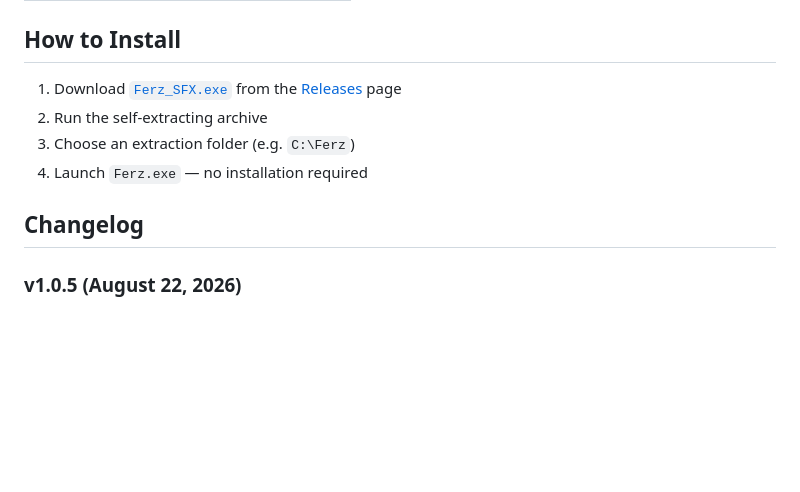
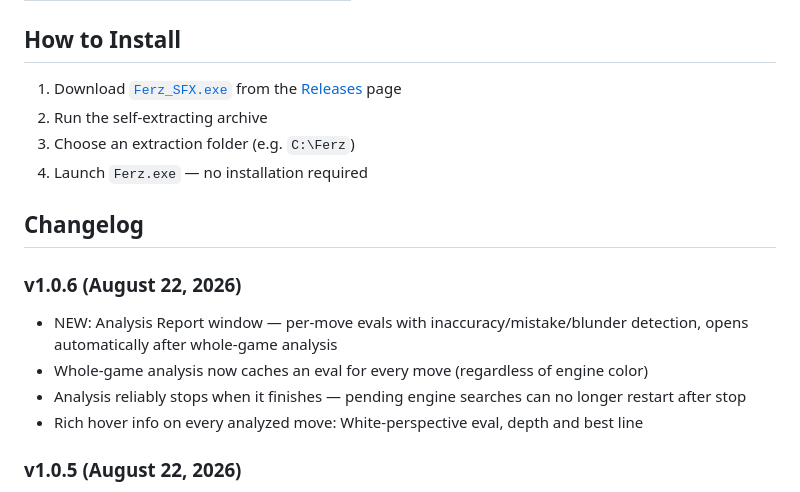
Before and after one commit to nkralev76-hue/ferz-chess, a Markdown page: README.md, the part around one of its changes. Rendered like a GitHub page; blank space fills up the shorter version.

Commit message:
Update README for release v1.0.6

```diff
--- a/README.md
+++ b/README.md
@@ -53,6 +53,12 @@ Whether you're training for tournament play or just want a challenging opponent
 4. Launch `Ferz.exe` — no installation required
 
 ## Changelog
+
+### v1.0.6 (August 22, 2026)
+- NEW: Analysis Report window — per-move evals with inaccuracy/mistake/blunder detection, opens automatically after whole-game analysis
+- Whole-game analysis now caches an eval for every move (regardless of engine color)
+- Analysis reliably stops when it finishes — pending engine searches can no longer restart after stop
+- Rich hover info on every analyzed move: White-perspective eval, depth and best line
 
 ### v1.0.5 (August 22, 2026)
 - Fixed engine best-move arrows missing in every color-swapped Engine vs Engine game
```
Also changed, not shown: other parts of README.md (+2 -2 lines).
